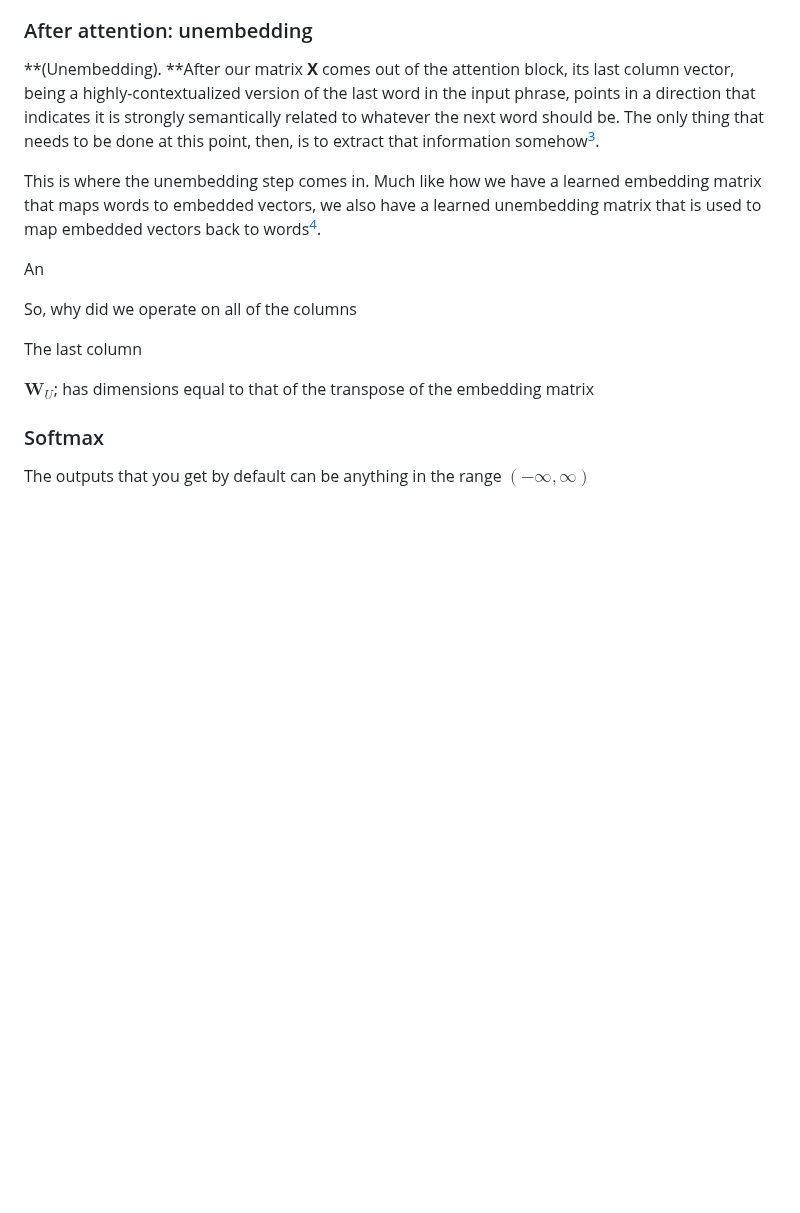
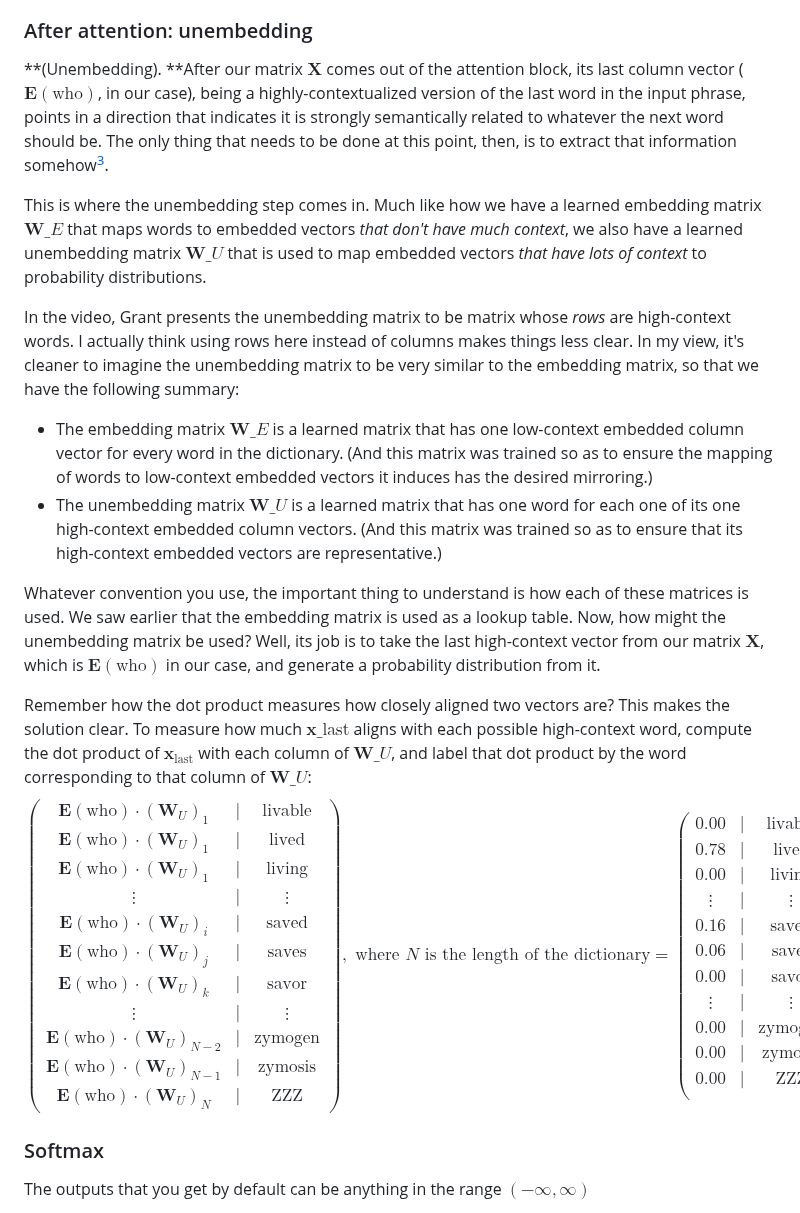
Before and after one commit to rossgk2/3b1b_aiml, a Markdown page: source/Transformers, the tech behind LLMs.md, the part around the change. GitHub-like rendering; blank space fills up the shorter version.

```diff
--- a/source/Transformers, the tech behind LLMs.md
+++ b/source/Transformers, the tech behind LLMs.md
@@ -138,21 +138,54 @@ Thus, as $\mathbf{X}$ passes through more and more attention blocks (and associa
 
 ### After attention: unembedding
 
-**(Unembedding). **After our matrix **X** comes out of the attention block, its last column vector, being a highly-contextualized version of the last word in the input phrase, points in a direction that indicates it is strongly semantically related to whatever the next word should be. The only thing that needs to be done at this point, then, is to extract that information somehow[^3].
+**(Unembedding). **After our matrix $\mathbf{X}$ comes out of the attention block, its last column vector ($\mathbf{E}(\text{who})$, in our case), being a highly-contextualized version of the last word in the input phrase, points in a direction that indicates it is strongly semantically related to whatever the next word should be. The only thing that needs to be done at this point, then, is to extract that information somehow[^3].
 
 [^3]: It might seem strange that we *only* use information from the last vector to make our next-word prediction. All of the other vectors are just sitting there, holding lots of context-rich meaning! Grant tells us that one reason the other vectors are present is because they happen to be useful for training. Another, more fundamental reason, is that the last vector is only able to attain the rich contextual meaning it does if, during the attention mechanism, the contextual meanings of the other vectors are present to influence it
 
-This is where the unembedding step comes in. Much like how we have a learned embedding matrix that maps words to embedded vectors, we also have a learned unembedding matrix that is used to map embedded vectors back to words[^4].
+This is where the unembedding step comes in. Much like how we have a learned embedding matrix $\mathbf{W}\_E$ that maps words to embedded vectors *that don't have much context*, we also have a learned unembedding matrix $\mathbf{W}\_U$ that is used to map embedded vectors *that have lots of context* to probability distributions.
 
 [^4]: Note, the unembedding matrix is *not* the inverse of the embedding matrix! If it were, that would destroy all of the contextual meaning the vectors soaked up in the attention mechanism.
 
-An
+In the video, Grant presents the unembedding matrix to be matrix whose *rows* are high-context words. I actually think using rows here instead of columns makes things less clear. In my view, it's cleaner to imagine the unembedding matrix to be very similar to the embedding matrix, so that we have the following summary:
 
-So, why did we operate on all of the columns
+* The embedding matrix $\mathbf{W}\_E$ is a learned matrix that has one low-context embedded column vector for every word in the dictionary. (And this matrix was trained so as to ensure the mapping of words to low-context embedded vectors it induces has the desired mirroring.)
+* The unembedding matrix $\mathbf{W}\_U$ is a learned matrix that has one word for each one of its one high-context embedded column vectors. (And this matrix was trained so as to ensure that its high-context embedded vectors are representative.)
 
-The last column
+Whatever convention you use, the important thing to understand is how each of these matrices is used. We saw earlier that the embedding matrix is used as a lookup table. Now, how might the unembedding matrix be used? Well, its job is to take the last high-context vector from our matrix $\mathbf{X}$, which is $\mathbf{E}(\text{who})$ in our case, and generate a probability distribution from it.
 
-$\mathbf{W}_U$; has dimensions equal to that of the transpose of the embedding matrix
+Remember how the dot product measures how closely aligned two vectors are? This makes the solution clear. To measure how much $\mathbf{x}\_{\text{last}}$ aligns with each possible high-context word, compute the dot product of $\mathbf{x}_{\text{last}}$ with each column of $\mathbf{W}\_U$, and label that dot product by the word corresponding to that column of $\mathbf{W}\_U$:
+$$
+\begin{pmatrix}
+	\mathbf{E}(\text{who}) \cdot (\mathbf{W}_U)_1 & | & \text{livable}  \\
+	\mathbf{E}(\text{who}) \cdot (\mathbf{W}_U)_1 & | & \text{lived}  \\
+	\mathbf{E}(\text{who}) \cdot (\mathbf{W}_U)_1 & | & \text{living}  \\
+	\vdots & | & \vdots \\
+	\mathbf{E}(\text{who}) \cdot (\mathbf{W}_U)_i & | & \text{saved} \\
+	\mathbf{E}(\text{who}) \cdot (\mathbf{W}_U)_j & | & \text{saves} \\
+	\textbf{E}(\text{who}) \cdot (\mathbf{W}_U)_k & | & \text{savor} \\
+	\vdots & | & \vdots \\
+    \mathbf{E}(\text{who}) \cdot (\mathbf{W}_U)_{N - 2} & | & \text{zymogen} \\
+    \mathbf{E}(\text{who}) \cdot (\mathbf{W}_U)_{N - 1} & | & \text{zymosis} \\
+    \mathbf{E}(\text{who}) \cdot (\mathbf{W}_U)_{N} & | & \text{ZZZ}
+\end{pmatrix}, \text{ where $N$ is the length of the dictionary}
+=
+\begin{pmatrix}
+	0.00 & | & \text{livable} \\
+	0.78 & | & \text{lived} \\
+	0.00 & | & \text{living} \\
+	\vdots & | & \vdots \\
+	0.16 & | & \text{saved} \\
+	0.06 & | & \text{saves} \\
+	0.00 & | & \text{savor} \\
+	\vdots & | & \vdots \\
+	0.00 & | & \text{zymogen} \\
+	0.00 & | & \text{zymosis} \\
+	0.00 & | & \text{ZZZ} \\
+\end{pmatrix}
+$$
+
+
+
 
 ### Softmax
 
```
